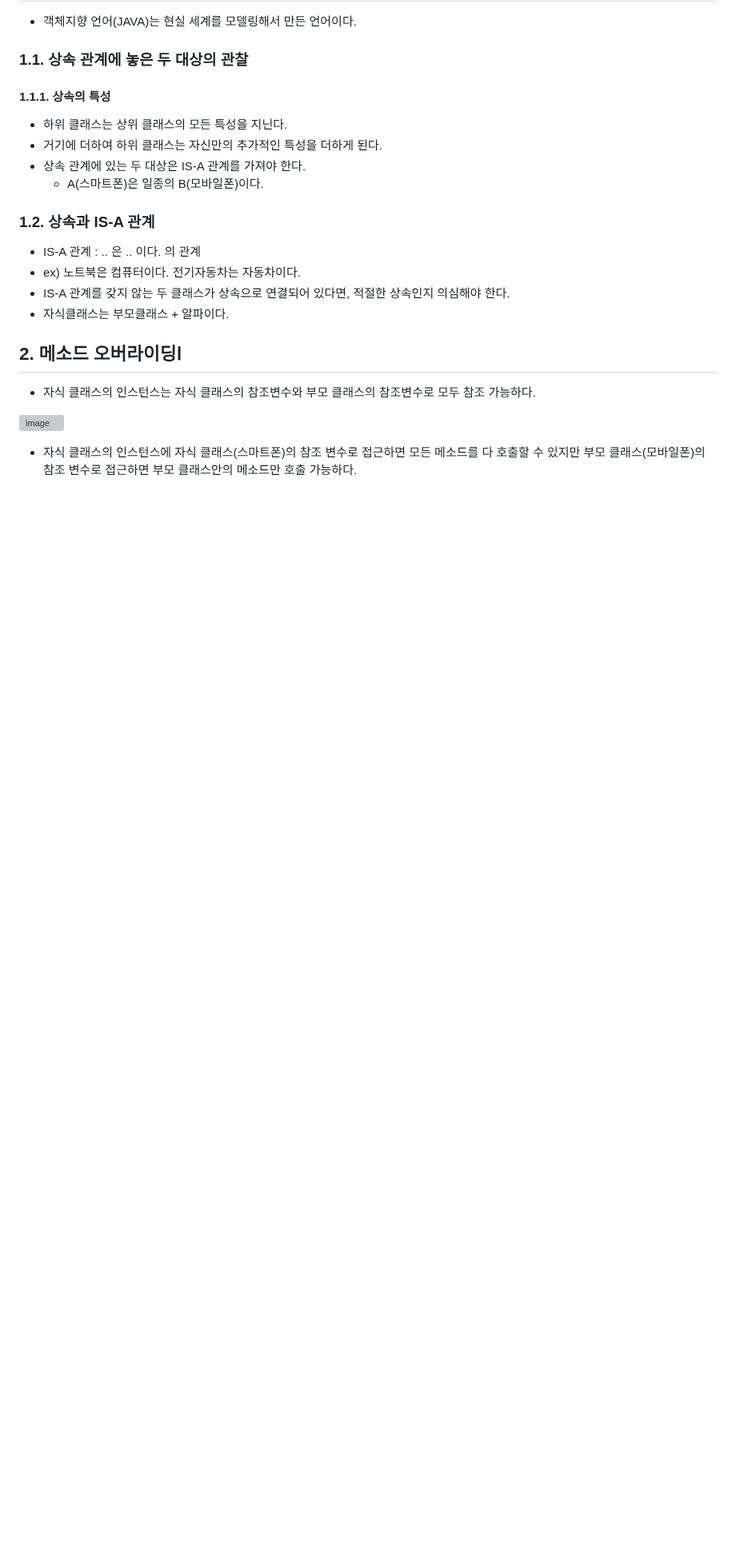
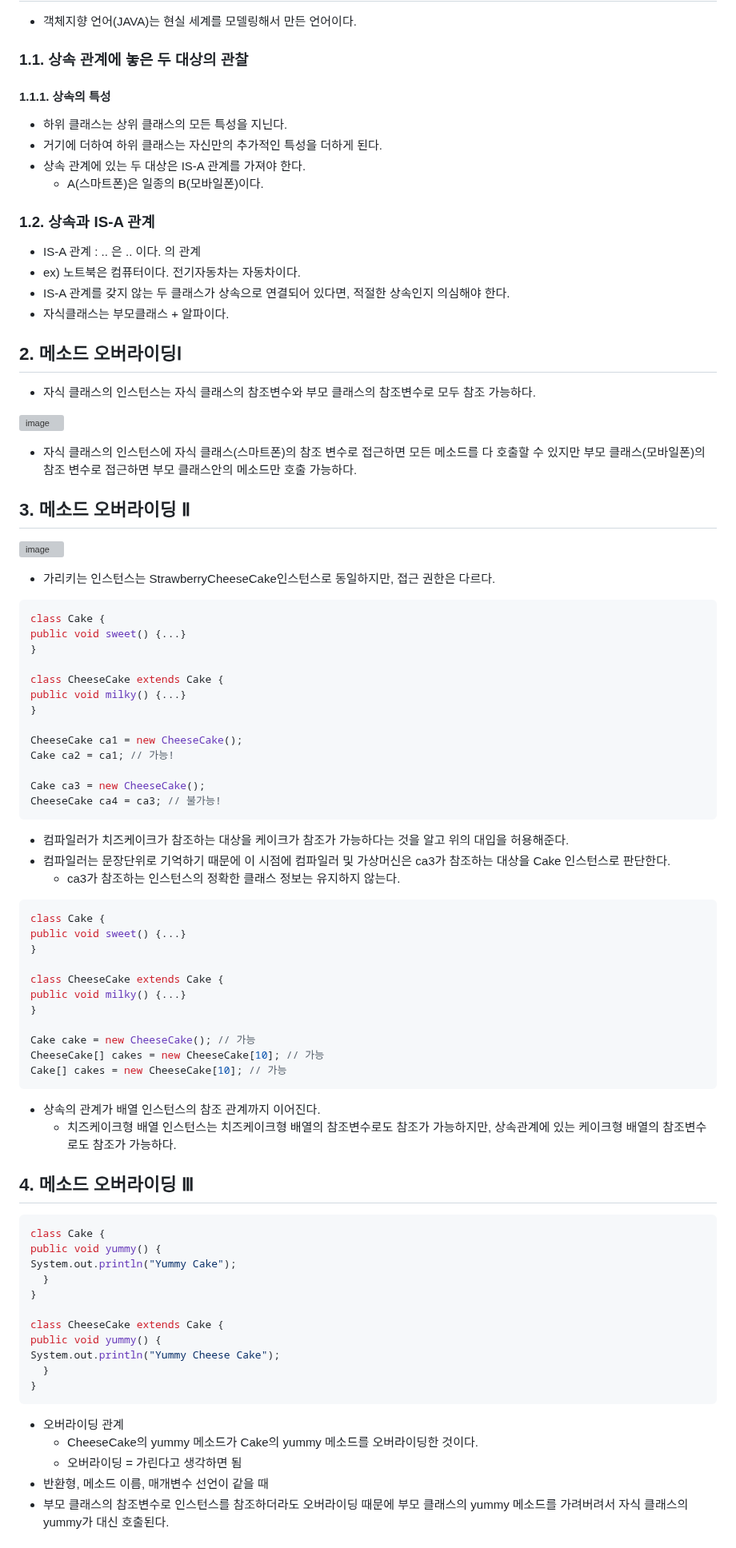
Before and after one commit to izzy1202/TIL, a Markdown page: Java/JavaYoon2.md, the part around one of its changes. Shown at 80% size. GitHub-like rendering; blank space fills up the shorter version; grey boxes are pictures that could not be loaded.

```diff
--- a/Java/JavaYoon2.md
+++ b/Java/JavaYoon2.md
@@ -90,3 +90,64 @@
 
 ![image](https://user-images.githubusercontent.com/106478906/234558225-d780faac-e85b-4e5f-a6a6-2885658548a7.png)
 - 자식 클래스의 인스턴스에 자식 클래스(스마트폰)의 참조 변수로 접근하면 모든 메소드를 다 호출할 수 있지만 부모 클래스(모바일폰)의 참조 변수로 접근하면 부모 클래스안의 메소드만 호출 가능하다.
+
+## 3. 메소드 오버라이딩 Ⅱ
+![image](https://user-images.githubusercontent.com/106478906/234561310-383dd35a-f8e5-40e9-a697-17d3ef7f94a9.png)
+- 가리키는 인스턴스는 StrawberryCheeseCake인스턴스로 동일하지만, 접근 권한은 다르다.
+
+~~~java
+class Cake {
+public void sweet() {...}
+}
+
+class CheeseCake extends Cake {
+public void milky() {...}
+}
+
+CheeseCake ca1 = new CheeseCake();
+Cake ca2 = ca1; // 가능!
+
+Cake ca3 = new CheeseCake();
+CheeseCake ca4 = ca3; // 불가능!
+~~~
+
+- 컴파일러가 치즈케이크가 참조하는 대상을 케이크가 참조가 가능하다는 것을 알고 위의 대입을 허용해준다.
+- 컴파일러는 문장단위로 기억하기 때문에 이 시점에 컴파일러 및 가상머신은 ca3가 참조하는 대상을 Cake 인스턴스로 판단한다.
+  - ca3가 참조하는 인스턴스의 정확한 클래스 정보는 유지하지 않는다.
+~~~java
+class Cake {
+public void sweet() {...}
+}
+
+class CheeseCake extends Cake {
+public void milky() {...}
+}
+
+Cake cake = new CheeseCake(); // 가능
+CheeseCake[] cakes = new CheeseCake[10]; // 가능
+Cake[] cakes = new CheeseCake[10]; // 가능
+~~~
+
+- 상속의 관계가 배열 인스턴스의 참조 관계까지 이어진다.
+  - 치즈케이크형 배열 인스턴스는 치즈케이크형 배열의 참조변수로도 참조가 가능하지만, 상속관계에 있는 케이크형 배열의 참조변수로도 참조가 가능하다.
+
+## 4. 메소드 오버라이딩 Ⅲ
+~~~java
+class Cake {
+public void yummy() {
+System.out.println("Yummy Cake");
+  }
+}
+
+class CheeseCake extends Cake {
+public void yummy() {
+System.out.println("Yummy Cheese Cake");
+  }
+}
+~~~
+- 오버라이딩 관계
+  - CheeseCake의 yummy 메소드가 Cake의 yummy 메소드를 오버라이딩한 것이다.
+  - 오버라이딩 = 가린다고 생각하면 됨
+- 반환형, 메소드 이름, 매개변수 선언이 같을 때
+- 부모 클래스의 참조변수로 인스턴스를 참조하더라도 오버라이딩 때문에 부모 클래스의 yummy 메소드를 가려버려서 자식 클래스의 yummy가 대신 호출된다.
+
```
Also changed, not shown: other parts of Java/JavaYoon2.md (+42 -0 lines).
